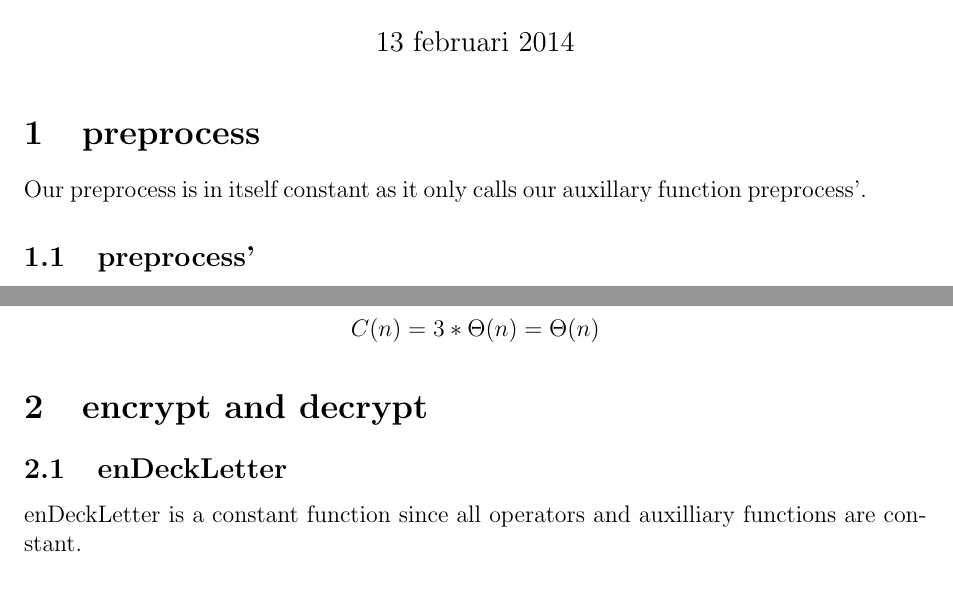
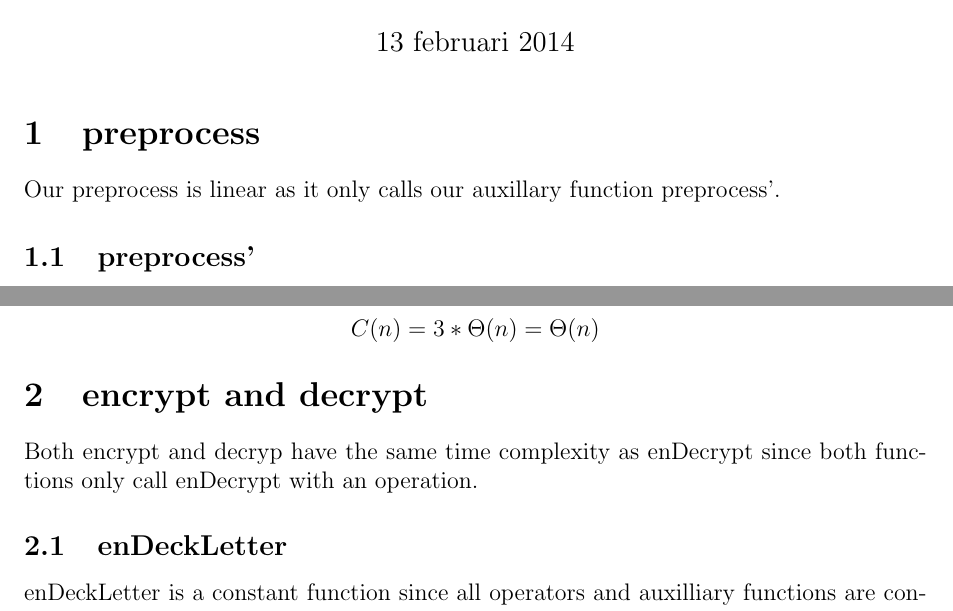
Before and after one commit to sangisos/pkdhomeass3, a LaTeX document (analys.tex): two parts of pages 1 and 2 of 3, joined at a grey line, cut so that both start at the same text. Compiled offline with pdfLaTeX.

Commit message:
en-, decrypt

```diff
--- a/analys.tex
+++ b/analys.tex
@@ -17,7 +17,8 @@
 
 
 \section{preprocess}
-Our preprocess is in itself constant as it only calls our auxillary function preprocess'.
+Our preprocess is linear as it only calls our auxillary function preprocess'.
+
 \subsection{preprocess'}
 Let n be the length of the list cl. The worst case is if every caracter in cl is a alpha character, and the length of cl modulus 5 is 1, as we then have to add 4 X:s.
 
@@ -48,6 +49,7 @@ And thus we get the whole function:
 $$C(n) = 3 * \Theta(n) = \Theta(n)$$
 
 \section{encrypt and decrypt}
+Both encrypt and decryp have the same time complexity as enDecrypt since both functions only call enDecrypt with an operation.
 
 \subsection{enDeckLetter}
 enDeckLetter is a constant function since all operators and auxilliary functions are constant.
```
